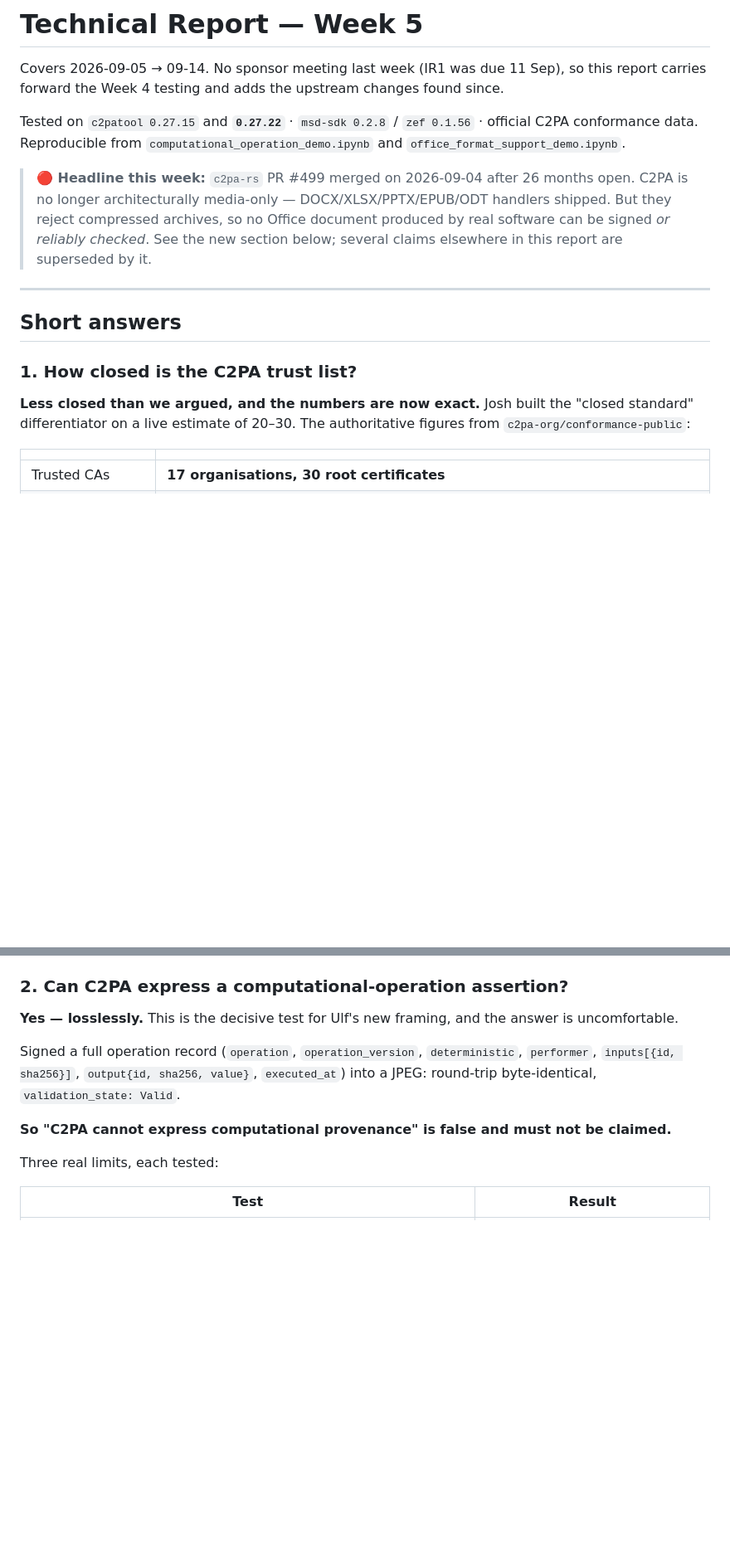
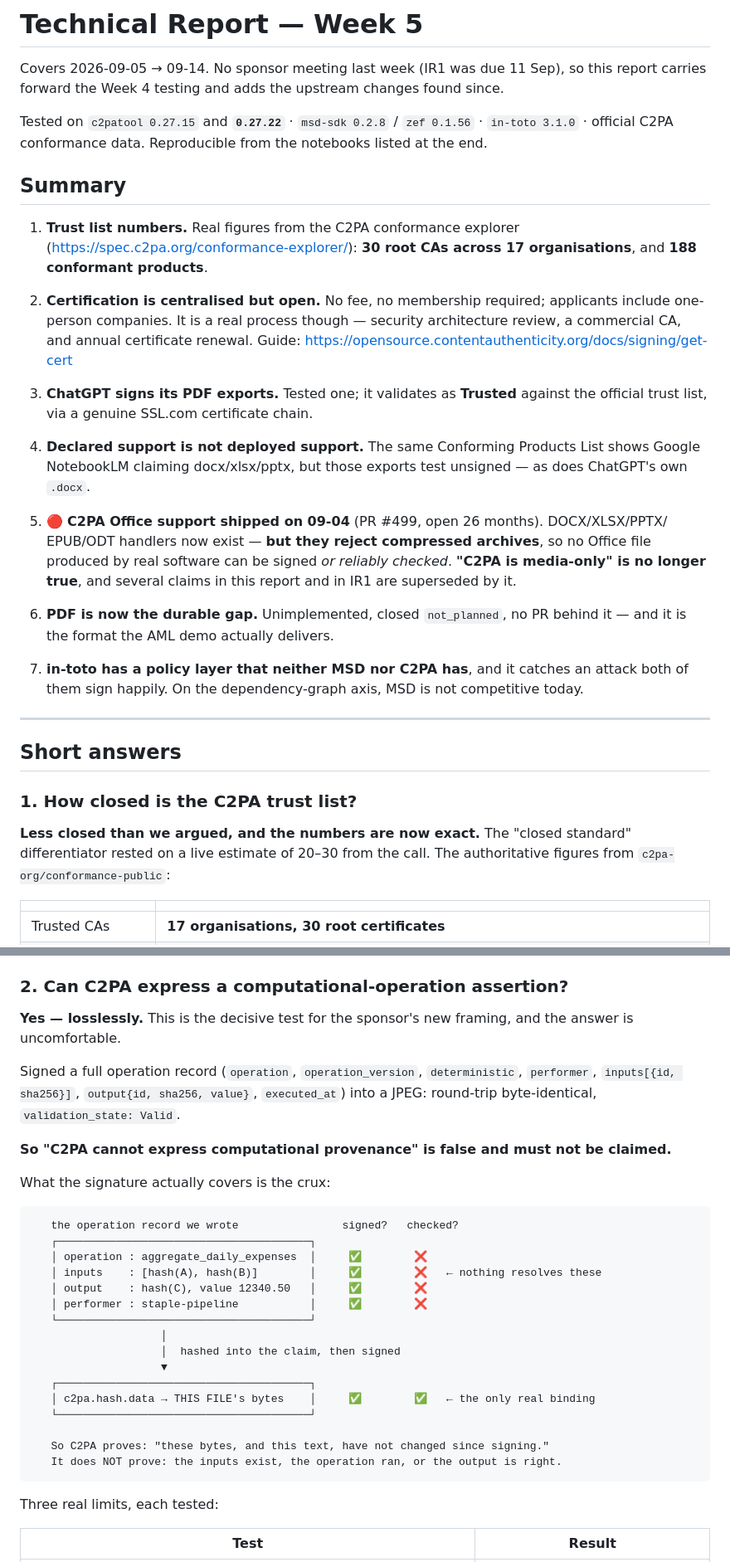
Before and after one commit to leondgarse/msi5006_tests, a Markdown page: WEEK5_FINDINGS.md, 2 parts joined by grey strips. Shown at 83% size. Rendered like a GitHub page; blank space fills up the shorter version.

````diff
--- a/WEEK5_FINDINGS.md
+++ b/WEEK5_FINDINGS.md
@@ -3,15 +3,38 @@
 Covers 2026-09-05 → 09-14. No sponsor meeting last week (IR1 was due 11 Sep), so this
 report carries forward the Week 4 testing and adds the upstream changes found since.
 
-Tested on `c2patool 0.27.15` and **`0.27.22`** · `msd-sdk 0.2.8` / `zef 0.1.56` · official
-C2PA conformance data. Reproducible from `computational_operation_demo.ipynb` and
-`office_format_support_demo.ipynb`.
+Tested on `c2patool 0.27.15` and **`0.27.22`** · `msd-sdk 0.2.8` / `zef 0.1.56` ·
+`in-toto 3.1.0` · official C2PA conformance data. Reproducible from the notebooks listed at
+the end.
 
-> **🔴 Headline this week:** `c2pa-rs` PR #499 merged on 2026-09-04 after 26 months open.
-> C2PA is no longer architecturally media-only — DOCX/XLSX/PPTX/EPUB/ODT handlers shipped.
-> But they reject compressed archives, so no Office document produced by real software can
-> be signed *or reliably checked*. See the new section below; several claims elsewhere in
-> this report are superseded by it.
+## Summary
+
+1. **Trust list numbers.** Real figures from the C2PA conformance explorer
+   (<https://spec.c2pa.org/conformance-explorer/>): **30 root CAs across 17 organisations**,
+   and **188 conformant products**.
+
+2. **Certification is centralised but open.** No fee, no membership required; applicants
+   include one-person companies. It is a real process though — security architecture review,
+   a commercial CA, and annual certificate renewal.
+   Guide: <https://opensource.contentauthenticity.org/docs/signing/get-cert>
+
+3. **ChatGPT signs its PDF exports.** Tested one; it validates as **Trusted** against the
+   official trust list, via a genuine SSL.com certificate chain.
+
+4. **Declared support is not deployed support.** The same Conforming Products List shows
+   Google NotebookLM claiming docx/xlsx/pptx, but those exports test unsigned — as does
+   ChatGPT's own `.docx`.
+
+5. 🔴 **C2PA Office support shipped on 09-04** (PR #499, open 26 months). DOCX/XLSX/PPTX/
+   EPUB/ODT handlers now exist — **but they reject compressed archives**, so no Office file
+   produced by real software can be signed *or reliably checked*. **"C2PA is media-only" is
+   no longer true**, and several claims in this report and in IR1 are superseded by it.
+
+6. **PDF is now the durable gap.** Unimplemented, closed `not_planned`, no PR behind it —
+   and it is the format the AML demo actually delivers.
+
+7. **in-toto has a policy layer that neither MSD nor C2PA has**, and it catches an attack
+   both of them sign happily. On the dependency-graph axis, MSD is not competitive today.
 
 ---
 
@@ -19,8 +42,8 @@ C2PA conformance data. Reproducible from `computational_operation_demo.ipynb` an
 
 ### 1. How closed is the C2PA trust list?
 
-**Less closed than we argued, and the numbers are now exact.** Josh built the "closed
-standard" differentiator on a live estimate of 20–30. The authoritative figures from
+**Less closed than we argued, and the numbers are now exact.** The "closed standard"
+differentiator rested on a live estimate of 20–30 from the call. The authoritative figures from
 `c2pa-org/conformance-public`:
 
 | | |
@@ -63,7 +86,7 @@ the published products list.
 
 ### 2. Can C2PA express a computational-operation assertion?
 
-**Yes — losslessly.** This is the decisive test for Ulf's new framing, and the answer is
+**Yes — losslessly.** This is the decisive test for the sponsor's new framing, and the answer is
 uncomfortable.
 
 Signed a full operation record (`operation`, `operation_version`, `deterministic`,
@@ -71,6 +94,27 @@ Signed a full operation record (`operation`, `operation_version`, `deterministic
 JPEG: round-trip byte-identical, `validation_state: Valid`.
 
 **So "C2PA cannot express computational provenance" is false and must not be claimed.**
+
+What the signature actually covers is the crux:
+
+```
+   the operation record we wrote                signed?   checked?
+   ┌───────────────────────────────────────┐
+   │ operation : aggregate_daily_expenses  │     ✅        ❌
+   │ inputs    : [hash(A), hash(B)]        │     ✅        ❌   ← nothing resolves these
+   │ output    : hash(C), value 12340.50   │     ✅        ❌
+   │ performer : staple-pipeline           │     ✅        ❌
+   └───────────────────────────────────────┘
+                    │
+                    │  hashed into the claim, then signed
+                    ▼
+   ┌───────────────────────────────────────┐
+   │ c2pa.hash.data → THIS FILE's bytes    │     ✅        ✅   ← the only real binding
+   └───────────────────────────────────────┘
+
+   So C2PA proves: "these bytes, and this text, have not changed since signing."
+   It does NOT prove: the inputs exist, the operation ran, or the output is right.
+```
 
 Three real limits, each tested:
 
````
Also changed, not shown: other parts of WEEK5_FINDINGS.md (+66 -19 lines).
